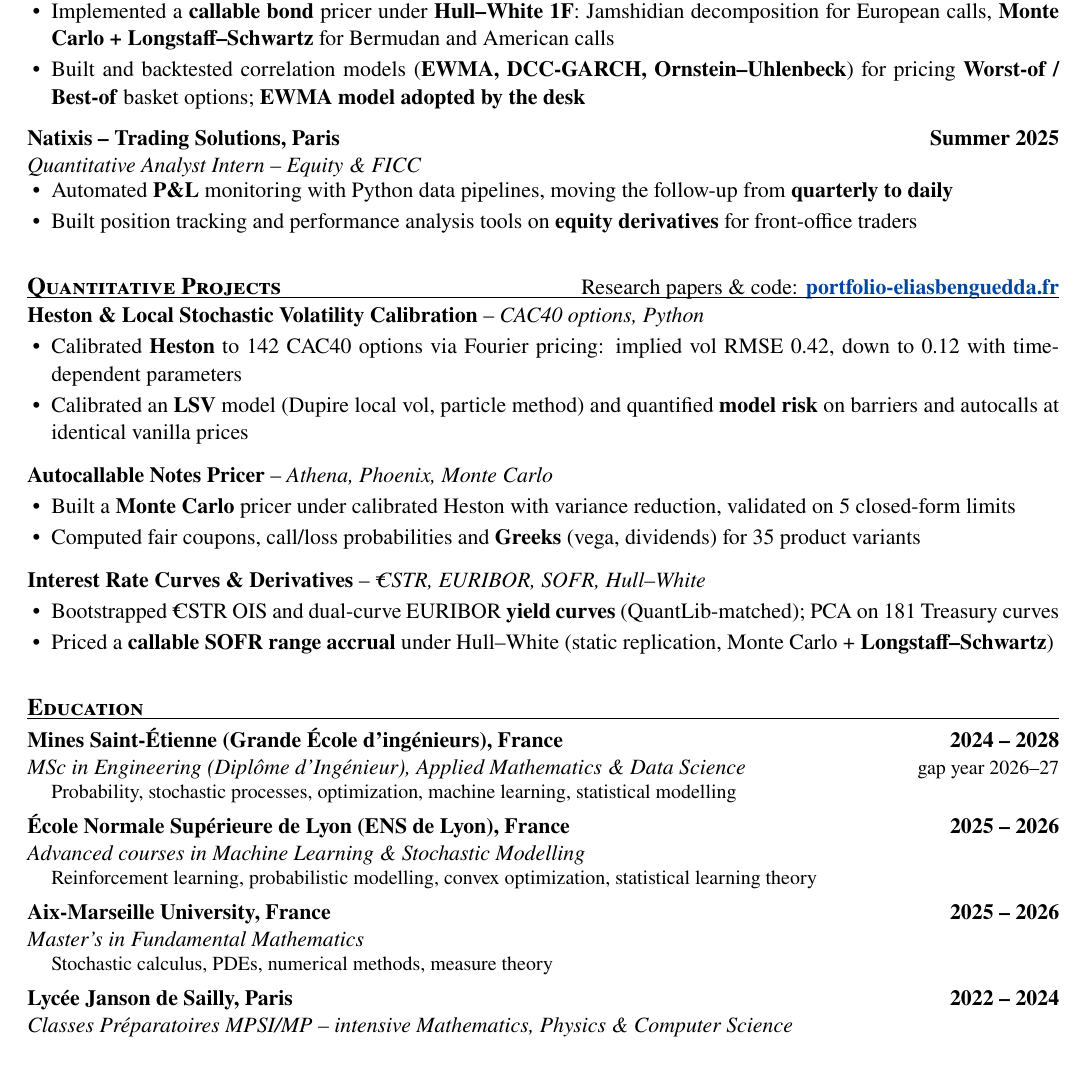
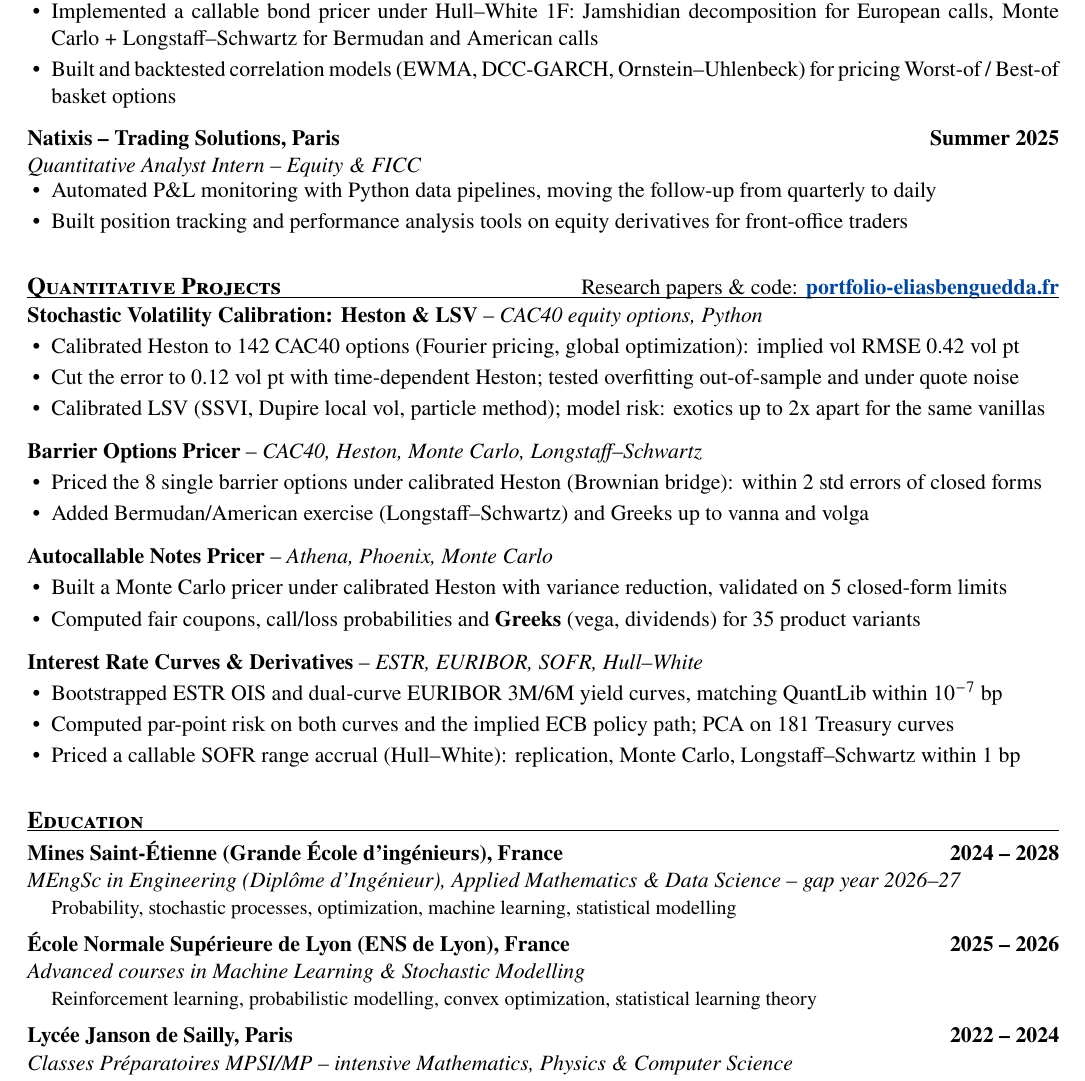
Before and after one commit to bengueddalauzonelias/portfolio, a LaTeX CV (CV.tex): part of the page, cut so that both start at the same text. Compiled offline with pdfLaTeX.

Commit message:
CV changes

```diff
--- a/CV.tex
+++ b/CV.tex
@@ -7,9 +7,9 @@
 \usepackage{titlesec}
 \usepackage[hidelinks]{hyperref}
 \usepackage{xcolor}
-\usepackage{array}
 \input{glyphtounicode}
 \pdfgentounicode=1 % ATS: makes the PDF text extractable and searchable
+\pdfinterwordspaceon % ATS: real space characters between words (no "underHull--White" after a font change)
 \hypersetup{pdftitle={Elias Benguedda Lauzon - CV - Quantitative Research / Trading Intern},
   pdfauthor={Elias Benguedda Lauzon},
   pdfsubject={Quantitative Research / Trading Internship - January 2027},
@@ -65,47 +62,53 @@
 
 \entry{Société Générale \textendash{} Pricing Team, Paris}{Jun 2026 \textendash{} Dec 2026}{Quantitative Research Intern \textendash{} Derivatives Pricing}
 \begin{itemize}
-  \item Implemented a \textbf{callable bond} pricer under \textbf{Hull--White 1F}: Jamshidian decomposition for European calls, \textbf{Monte Carlo + Longstaff--Schwartz} for Bermudan and American calls
-  \item Built and backtested correlation models (\textbf{EWMA, DCC-GARCH, Ornstein--Uhlenbeck}) for pricing \textbf{Worst-of / Best-of} basket options; \textbf{EWMA model adopted by the desk}
+  \item Implemented a callable bond pricer under Hull--White 1F: Jamshidian decomposition for European calls, Monte Carlo + Longstaff--Schwartz for Bermudan and American calls
+  \item Built and backtested correlation models (EWMA, DCC-GARCH, Ornstein--Uhlenbeck) for pricing Worst-of / Best-of basket options
 \end{itemize}
 
 \entry{Natixis \textendash{} Trading Solutions, Paris}{Summer 2025}{Quantitative Analyst Intern \textendash{} Equity \& FICC}
 \begin{itemize}
-  \item Automated \textbf{P\&L} monitoring with Python data pipelines, moving the follow-up from \textbf{quarterly to daily}
-  \item Built position tracking and performance analysis tools on \textbf{equity derivatives} for front-office traders
+  \item Automated P\&L monitoring with Python data pipelines, moving the follow-up from quarterly to daily
+  \item Built position tracking and performance analysis tools on equity derivatives for front-office traders
 \end{itemize}
 
 % ============================================================
 \section{Quantitative Projects\hfill\normalfont\normalsize Research papers \& code: \portfolio{\textbf{portfolio-eliasbenguedda.fr}}}
 
-\project{Heston \& Local Stochastic Volatility Calibration}{CAC40 options, Python}
+\project{Stochastic Volatility Calibration: Heston \& LSV}{CAC40 equity options, Python}
 \begin{itemize}
-  \item Calibrated \textbf{Heston} to 142 CAC40 options via Fourier pricing: implied vol RMSE 0.42, down to 0.12 with time-dependent parameters
-  \item Calibrated an \textbf{LSV} model (Dupire local vol, particle method) and quantified \textbf{model risk} on barriers and autocalls at identical vanilla prices
+  \item Calibrated Heston to 142 CAC40 options (Fourier pricing, global optimization): implied vol RMSE 0.42 vol pt
+  \item Cut the error to 0.12 vol pt with time-dependent Heston; tested overfitting out-of-sample and under quote noise
+  \item Calibrated LSV (SSVI, Dupire local vol, particle method); model risk: exotics up to 2x apart for the same vanillas
+\end{itemize}
+
+\project{Barrier Options Pricer}{CAC40, Heston, Monte Carlo, Longstaff--Schwartz}
+\begin{itemize}
+  \item Priced the 8 single barrier options under calibrated Heston (Brownian bridge): within 2 std errors of closed forms
+  \item Added Bermudan/American exercise (Longstaff--Schwartz) and Greeks up to vanna and volga
 \end{itemize}
 
 \project{Autocallable Notes Pricer}{Athena, Phoenix, Monte Carlo}
 \begin{itemize}
-  \item Built a \textbf{Monte Carlo} pricer under calibrated Heston with variance reduction, validated on 5 closed-form limits
+  \item Built a Monte Carlo pricer under calibrated Heston with variance reduction, validated on 5 closed-form limits
   \item Computed fair coupons, call/loss probabilities and \textbf{Greeks} (vega, dividends) for 35 product variants
 \end{itemize}
 
-\project{Interest Rate Curves \& Derivatives}{\texteuro STR, EURIBOR, SOFR, Hull--White}
+\project{Interest Rate Curves \& Derivatives}{ESTR, EURIBOR, SOFR, Hull--White}
 \begin{itemize}
-  \item Bootstrapped \texteuro STR OIS and dual-curve EURIBOR \textbf{yield curves} (QuantLib-matched); PCA on 181 Treasury curves
-  \item Priced a \textbf{callable SOFR range accrual} under Hull--White (static replication, Monte Carlo + \textbf{Longstaff--Schwartz})
+  \item Bootstrapped ESTR OIS and dual-curve EURIBOR 3M/6M yield curves, matching QuantLib within $10^{-7}$ bp
+  \item Computed par-point risk on both curves and the implied ECB policy path; PCA on 181 Treasury curves
+  \item Priced a callable SOFR range accrual (Hull--White): replication, Monte Carlo, Longstaff--Schwartz within 1 bp
 \end{itemize}
 
 % ============================================================
 \section{Education}
 
-\edu[gap year 2026--27]{Mines Saint-Étienne (Grande École d'ingénieurs), France}{2024 \textendash{} 2028}{MSc in Engineering (Diplôme d'Ingénieur), Applied Mathematics \& Data Science}{Probability, stochastic processes, optimization, machine learning, statistical modelling}
+\edu{Mines Saint-Étienne (Grande École d'ingénieurs), France}{2024 \textendash{} 2028}{MEngSc in Engineering (Diplôme d'Ingénieur), Applied Mathematics \& Data Science \textendash{} gap year 2026--27}{Probability, stochastic processes, optimization, machine learning, statistical modelling}
 
 \edu{École Normale Supérieure de Lyon (ENS de Lyon), France}{2025 \textendash{} 2026}{Advanced courses in Machine Learning \& Stochastic Modelling}{Reinforcement learning, probabilistic modelling, convex optimization, statistical learning theory}
 
-\edu{Aix-Marseille University, France}{2025 \textendash{} 2026}{Master's in Fundamental Mathematics}{Stochastic calculus, PDEs, numerical methods, measure theory}
-
-\edu{Lycée Janson de Sailly, Paris}{2022 \textendash{} 2024}{Classes Préparatoires MPSI/MP \textendash{} intensive Mathematics, Physics \& Computer Science}{\textbf{Ranked 1st in mathematics} (2nd year); admissible to the Centrale and Mines entrance exams}
+\edu{Lycée Janson de Sailly, Paris}{2022 \textendash{} 2024}{Classes Préparatoires MPSI/MP \textendash{} intensive Mathematics, Physics \& Computer Science}{Ranked 1st in mathematics (2nd year); admissible to the Centrale and Mines entrance exams}
 
 % ============================================================
 \section{Skills, Languages \& Interests}
```
Also changed, not shown: CV.pdf, CV.tex (21 more changed lines).
